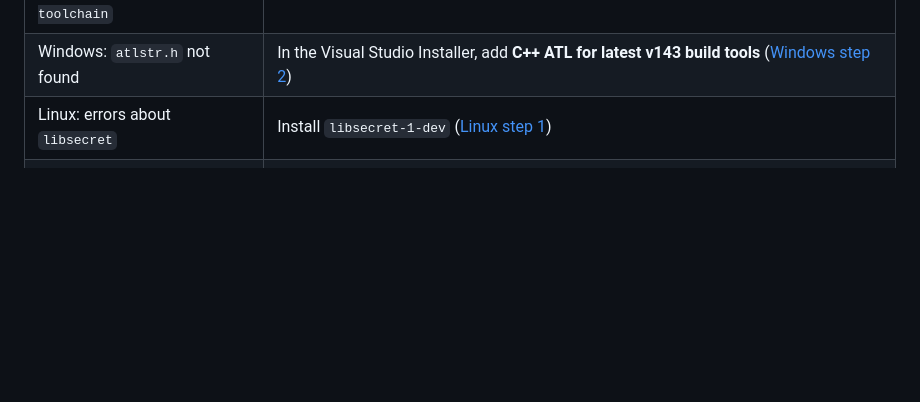
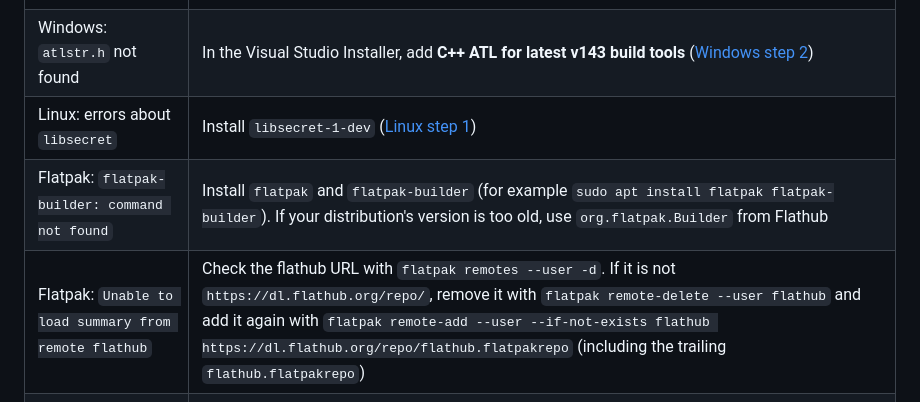
Before and after one commit to colophonbooks/colophon, a Markdown page: BUILDING.md, the part around the change. Rendered like a GitHub page; blank space fills up the shorter version.

```diff
--- a/BUILDING.md
+++ b/BUILDING.md
@@ -334,6 +334,8 @@ The library, sync state, settings, and Google sign-in are then kept apart from t
 | Windows: `Unable to find suitable Visual Studio toolchain` | In the Visual Studio Installer, check that **Desktop development with C++** is installed |
 | Windows: `atlstr.h` not found | In the Visual Studio Installer, add **C++ ATL for latest v143 build tools** ([Windows step 2](#2-install-visual-studio-2022)) |
 | Linux: errors about `libsecret` | Install `libsecret-1-dev` ([Linux step 1](#1-install-the-required-packages)) |
+| Flatpak: `flatpak-builder: command not found` | Install `flatpak` and `flatpak-builder` (for example `sudo apt install flatpak flatpak-builder`). If your distribution's version is too old, use `org.flatpak.Builder` from Flathub |
+| Flatpak: `Unable to load summary from remote flathub` | Check the flathub URL with `flatpak remotes --user -d`. If it is not `https://dl.flathub.org/repo/`, remove it with `flatpak remote-delete --user flathub` and add it again with `flatpak remote-add --user --if-not-exists flathub https://dl.flathub.org/repo/flathub.flatpakrepo` (including the trailing `flathub.flatpakrepo`) |
 | Settings shows "Sync is not available in this build" | The app was built without a client ID. See [Google Drive sync setup](#google-drive-sync-setup-optional) |
 | Linux: errors about GTK or `pkg-config` | Check that every package from [Linux step 1](#1-install-the-required-packages) is installed |
 | A build that used to work suddenly fails | Run `flutter clean`, then `flutter pub get`, and build again |
```
Also changed, not shown: BUILDING.ja.md (+2 -0 lines).
